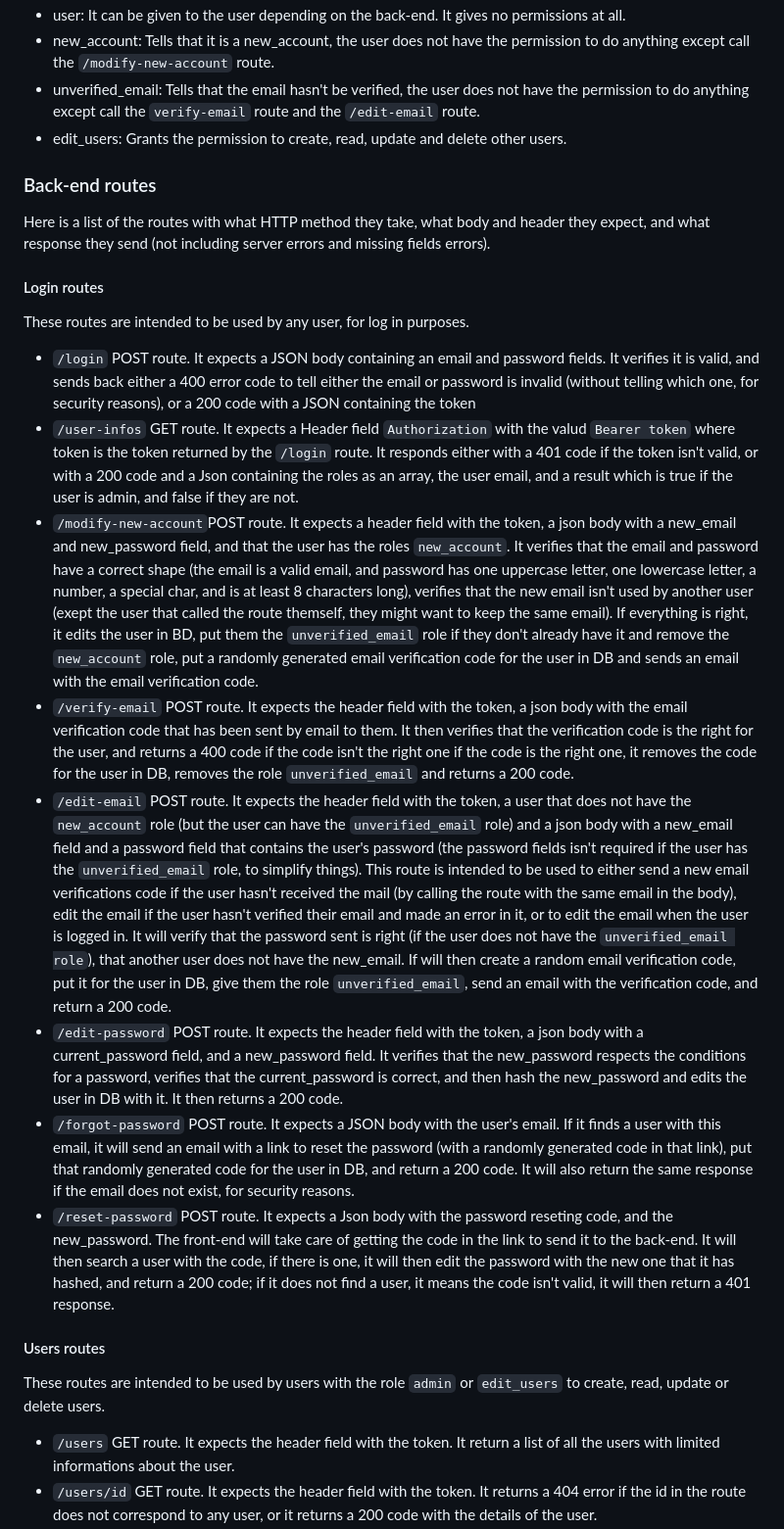
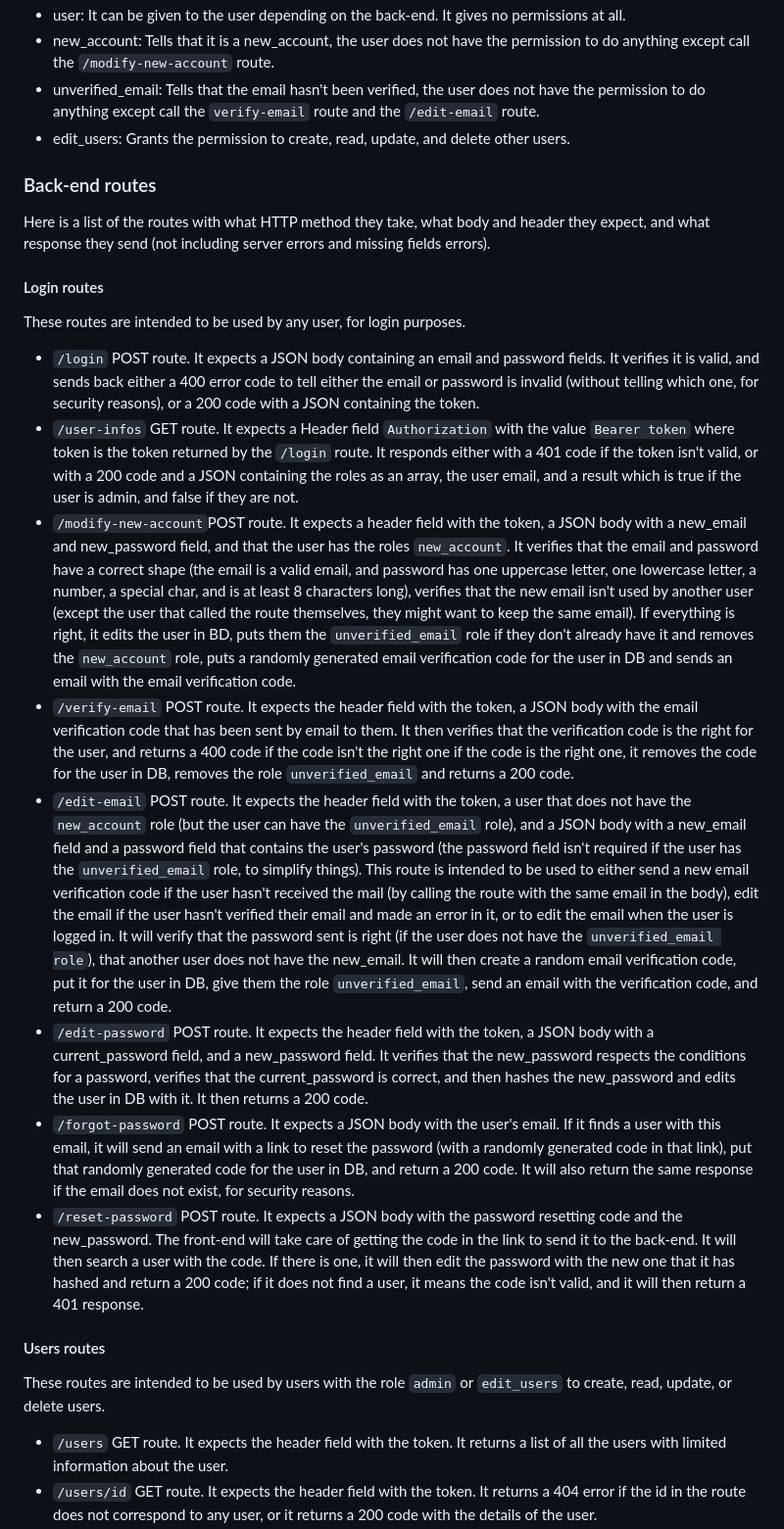
Before and after one commit to JeremieCrinon/login, a Markdown page: README.md, the part around one of its changes. Shown at 98% size. GitHub-like rendering.

```diff
--- a/README.md
+++ b/README.md
@@ -50,23 +50,23 @@ One or multiple roles can be assigned to a user. Here is a list of each role and
 - user: It can be given to the user depending on the back-end. It gives no permissions at all.
 - new_account: Tells that it is a new_account, the user does not have the permission to do anything except call the `/modify-new-account` route.
-- unverified_email: Tells that the email hasn't be verified, the user does not have the permission to do anything except call the `verify-email` route and the `/edit-email` route.
-- edit_users: Grants the permission to create, read, update and delete other users.
+- unverified_email: Tells that the email hasn't been verified, the user does not have the permission to do anything except call the `verify-email` route and the `/edit-email` route.
+- edit_users: Grants the permission to create, read, update, and delete other users.
 
 ### Back-end routes
 Here is a list of the routes with what HTTP method they take, what body and header they expect, and what response they send (not including server errors and missing fields errors).
 
 #### Login routes
-These routes are intended to be used by any user, for log in purposes.
-- `/login` POST route. It expects a JSON body containing an email and password fields. It verifies it is valid, and sends back either a 400 error code to tell either the email or password is invalid (without telling which one, for security reasons), or a 200 code with a JSON containing the token
-- `/user-infos` GET route. It expects a Header field `Authorization` with the valud `Bearer token` where token is the token returned by the `/login` route. It responds either with a 401 code if the token isn't valid, or with a 200 code and a Json containing the roles as an array, the user email, and a result which is true if the user is admin, and false if they are not.
-- `/modify-new-account`POST route. It expects a header field with the token, a json body with a new_email and new_password field, and that the user has the roles `new_account`. It verifies that the email and password have a correct shape (the email is a valid email, and password has one uppercase letter, one lowercase letter, a number, a special char, and is at least 8 characters long), verifies that the new email isn't used by another user (exept the user that called the route themself, they might want to keep the same email). If everything is right, it edits the user in BD, put them the `unverified_email` role if they don't already have it and remove the `new_account` role, put a randomly generated email verification code for the user in DB and sends an email with the email verification code.
-- `/verify-email` POST route. It expects the header field with the token, a json body with the email verification code that has been sent by email to them. It then verifies that the verification code is the right for the user, and returns a 400 code if the code isn't the right one if the code is the right one, it removes the code for the user in DB, removes the role `unverified_email` and returns a 200 code.
-- `/edit-email` POST route. It expects the header field with the token, a user that does not have the `new_account` role (but the user can have the `unverified_email` role) and a json body with a new_email field and a password field that contains the user's password (the password fields isn't required if the user has the `unverified_email` role, to simplify things). This route is intended to be used to either send a new email verifications code if the user hasn't received the mail (by calling the route with the same email in the body), edit the email if the user hasn't verified their email and made an error in it, or to edit the email when the user is logged in. It will verify that the password sent is right (if the user does not have the `unverified_email role`), that another user does not have the new_email. If will then create a random email verification code, put it for the user in DB, give them the role `unverified_email`, send an email with the verification code, and return a 200 code.
-- `/edit-password` POST route. It expects the header field with the token, a json body with a current_password field, and a new_password field. It verifies that the new_password respects the conditions for a password, verifies that the current_password is correct, and then hash the new_password and edits the user in DB with it. It then returns a 200 code.
+These routes are intended to be used by any user, for login purposes.
+- `/login` POST route. It expects a JSON body containing an email and password fields. It verifies it is valid, and sends back either a 400 error code to tell either the email or password is invalid (without telling which one, for security reasons), or a 200 code with a JSON containing the token.
+- `/user-infos` GET route. It expects a Header field `Authorization` with the value `Bearer token` where token is the token returned by the `/login` route. It responds either with a 401 code if the token isn't valid, or with a 200 code and a JSON containing the roles as an array, the user email, and a result which is true if the user is admin, and false if they are not.
+- `/modify-new-account`POST route. It expects a header field with the token, a JSON body with a new_email and new_password field, and that the user has the roles `new_account`. It verifies that the email and password have a correct shape (the email is a valid email, and password has one uppercase letter, one lowercase letter, a number, a special char, and is at least 8 characters long), verifies that the new email isn't used by another user (except the user that called the route themselves, they might want to keep the same email). If everything is right, it edits the user in BD, puts them the `unverified_email` role if they don't already have it and removes the `new_account` role, puts a randomly generated email verification code for the user in DB and sends an email with the email verification code.
+- `/verify-email` POST route. It expects the header field with the token, a JSON body with the email verification code that has been sent by email to them. It then verifies that the verification code is the right for the user, and returns a 400 code if the code isn't the right one if the code is the right one, it removes the code for the user in DB, removes the role `unverified_email` and returns a 200 code.
+- `/edit-email` POST route. It expects the header field with the token, a user that does not have the `new_account` role (but the user can have the `unverified_email` role), and a JSON body with a new_email field and a password field that contains the user's password (the password field isn't required if the user has the `unverified_email` role, to simplify things). This route is intended to be used to either send a new email verification code if the user hasn't received the mail (by calling the route with the same email in the body), edit the email if the user hasn't verified their email and made an error in it, or to edit the email when the user is logged in. It will verify that the password sent is right (if the user does not have the `unverified_email role`), that another user does not have the new_email. It will then create a random email verification code, put it for the user in DB, give them the role `unverified_email`, send an email with the verification code, and return a 200 code.
+- `/edit-password` POST route. It expects the header field with the token, a JSON body with a current_password field, and a new_password field. It verifies that the new_password respects the conditions for a password, verifies that the current_password is correct, and then hashes the new_password and edits the user in DB with it. It then returns a 200 code.
 - `/forgot-password` POST route. It expects a JSON body with the user's email. If it finds a user with this email, it will send an email with a link to reset the password (with a randomly generated code in that link), put that randomly generated code for the user in DB, and return a 200 code. It will also return the same response if the email does not exist, for security reasons.
-- `/reset-password` POST route. It expects a Json body with the password reseting code, and the new_password. The front-end will take care of getting the code in the link to send it to the back-end. It will then search a user with the code, if there is one, it will then edit the password with the new one that it has hashed, and return a 200 code; if it does not find a user, it means the code isn't valid, it will then return a 401 response.
+- `/reset-password` POST route. It expects a JSON body with the password resetting code and the new_password. The front-end will take care of getting the code in the link to send it to the back-end. It will then search a user with the code. If there is one, it will then edit the password with the new one that it has hashed and return a 200 code; if it does not find a user, it means the code isn't valid, and it will then return a 401 response.
 
 #### Users routes
-These routes are intended to be used by users with the role `admin` or `edit_users` to create, read, update or delete users.
-- `/users` GET route. It expects the header field with the token. It return a list of all the users with limited informations about the user.
+These routes are intended to be used by users with the role `admin` or `edit_users` to create, read, update, or delete users.
+- `/users` GET route. It expects the header field with the token. It returns a list of all the users with limited information about the user.
 - `/users/id` GET route. It expects the header field with the token. It returns a 404 error if the id in the route does not correspond to any user, or it returns a 200 code with the details of the user.
```
Also changed, not shown: other parts of README.md (+33 -33 lines).
